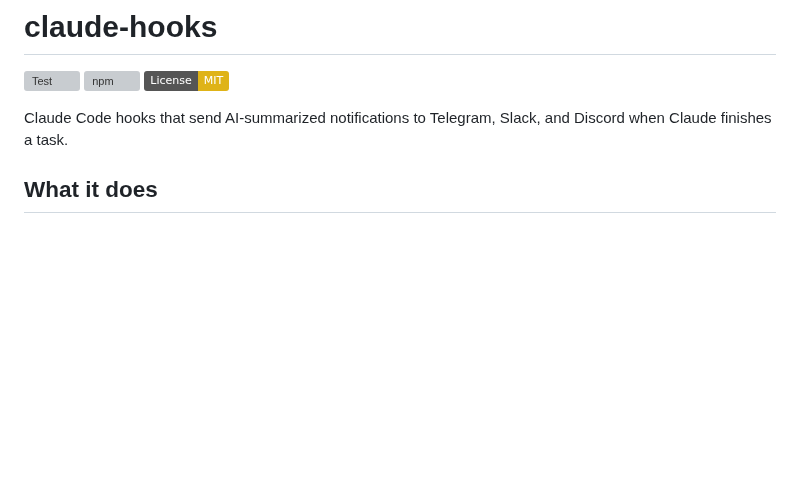
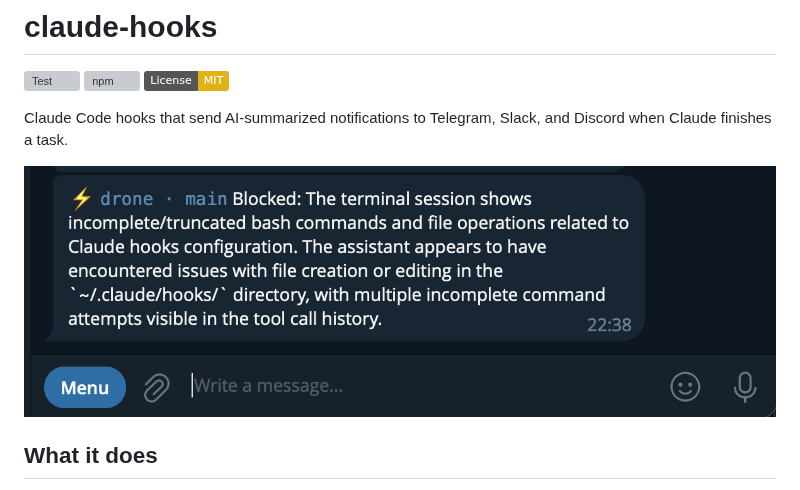
Before and after one commit to eugene-bert/claude-hooks, a Markdown page: README.md, the part around the change. Rendered like a GitHub page; pictures changed too: assets/notification-example.png (added); badges without logos; blank space fills up the shorter version; grey boxes are pictures that could not be loaded.

Commit message:
docs: add notification screenshot to README

```diff
--- a/README.md
+++ b/README.md
@@ -5,6 +5,8 @@
 [![License: MIT](https://img.shields.io/badge/License-MIT-yellow.svg)](LICENSE)
 
 Claude Code hooks that send AI-summarized notifications to Telegram, Slack, and Discord when Claude finishes a task.
+
+![Notification example](assets/notification-example.png)
 
 ## What it does
 
```
